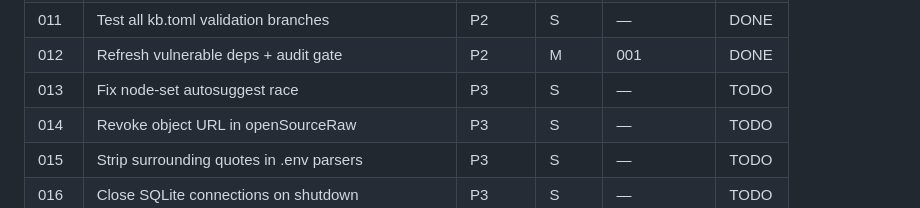
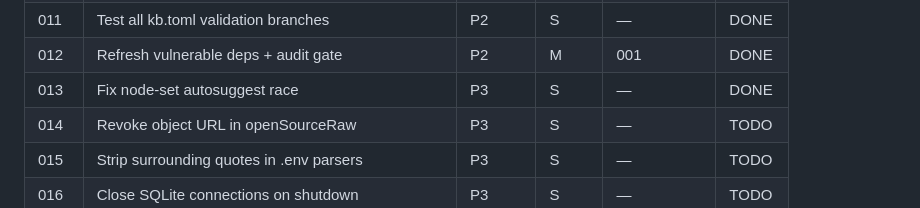
Before and after one commit to Jehu/cognee-kb, a Markdown page: plans/README.md, the part around the change. GitHub-like rendering.

Commit message:
Mark plan 013 done in index

```diff
--- a/plans/README.md
+++ b/plans/README.md
@@ -23,7 +23,7 @@ row when done.
 | 010  | Add ruff + mypy | P2 | S–M | 001 | DONE |
 | 011  | Test all kb.toml validation branches | P2 | S | — | DONE |
 | 012  | Refresh vulnerable deps + audit gate | P2 | M | 001 | DONE |
-| 013  | Fix node-set autosuggest race | P3 | S | — | TODO |
+| 013  | Fix node-set autosuggest race | P3 | S | — | DONE |
 | 014  | Revoke object URL in openSourceRaw | P3 | S | — | TODO |
 | 015  | Strip surrounding quotes in .env parsers | P3 | S | — | TODO |
 | 016  | Close SQLite connections on shutdown | P3 | S | — | TODO |
```
